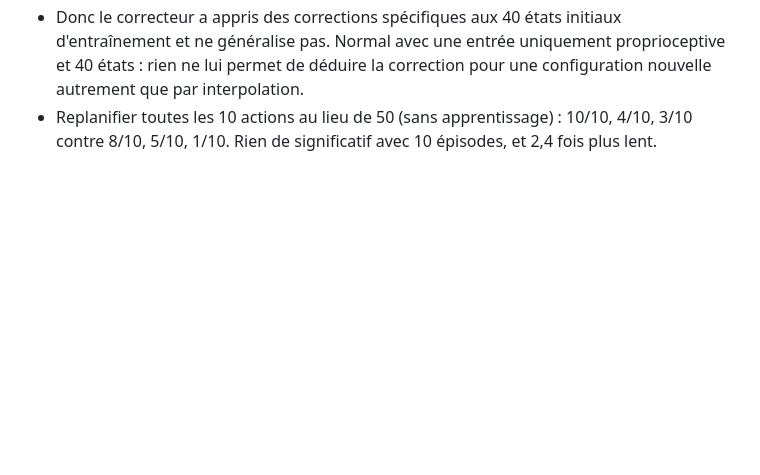
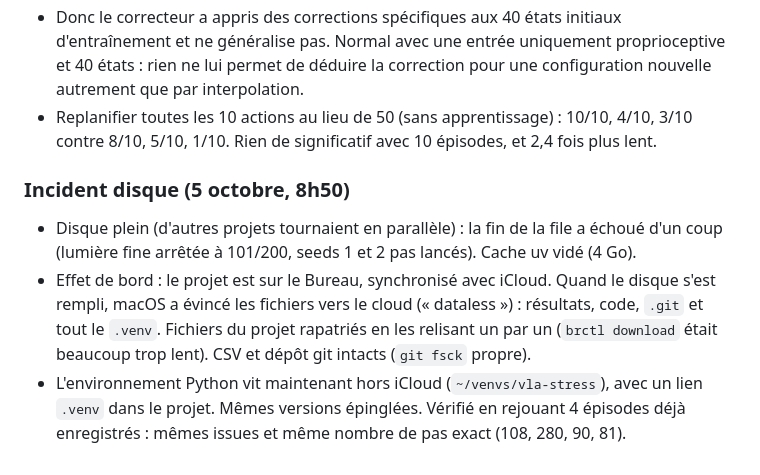
Before and after one commit to ananalab/vla-stress-test, a Markdown page: docs/JOURNAL.md, the part around the change. Rendered like a GitHub page; blank space fills up the shorter version.

Commit message:
Journal: disk incident and environment move

```diff
--- a/docs/JOURNAL.md
+++ b/docs/JOURNAL.md
@@ -81,3 +81,8 @@
 - Sur les états 40-49 jamais vus : pas de gain (4/10 contre 5/10).
 - Donc le correcteur a appris des corrections spécifiques aux 40 états initiaux d'entraînement et ne généralise pas. Normal avec une entrée uniquement proprioceptive et 40 états : rien ne lui permet de déduire la correction pour une configuration nouvelle autrement que par interpolation.
 - Replanifier toutes les 10 actions au lieu de 50 (sans apprentissage) : 10/10, 4/10, 3/10 contre 8/10, 5/10, 1/10. Rien de significatif avec 10 épisodes, et 2,4 fois plus lent.
+
+### Incident disque (5 octobre, 8h50)
+- Disque plein (d'autres projets tournaient en parallèle) : la fin de la file a échoué d'un coup (lumière fine arrêtée à 101/200, seeds 1 et 2 pas lancés). Cache uv vidé (4 Go).
+- Effet de bord : le projet est sur le Bureau, synchronisé avec iCloud. Quand le disque s'est rempli, macOS a évincé les fichiers vers le cloud (« dataless ») : résultats, code, `.git` et tout le `.venv`. Fichiers du projet rapatriés en les relisant un par un (`brctl download` était beaucoup trop lent). CSV et dépôt git intacts (`git fsck` propre).
+- L'environnement Python vit maintenant hors iCloud (`~/venvs/vla-stress`), avec un lien `.venv` dans le projet. Mêmes versions épinglées. Vérifié en rejouant 4 épisodes déjà enregistrés : mêmes issues et même nombre de pas exact (108, 280, 90, 81).
```
